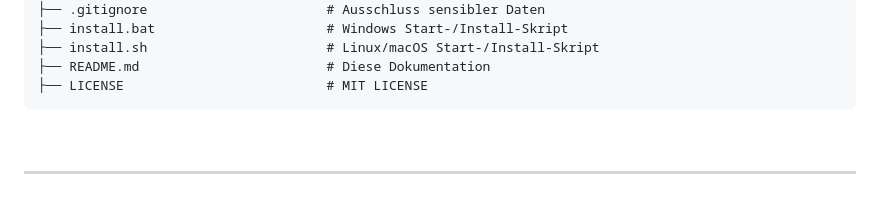
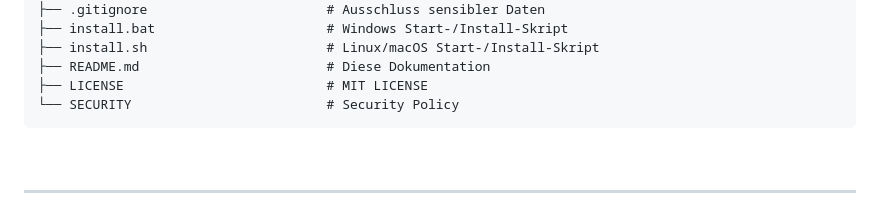
Before and after one commit to justinliu037/SpeedScanX, a Markdown page: README.md, the part around the change. Drawn GitHub-style.

````diff
--- a/README.md
+++ b/README.md
@@ -63,6 +63,7 @@ SpeedScanX/
 ├── install.sh                       # Linux/macOS Start-/Install-Skript
 ├── README.md                        # Diese Dokumentation
 ├── LICENSE                          # MIT LICENSE
+└── SECURITY                         # Security Policy
 ```
 
 <br>
````
